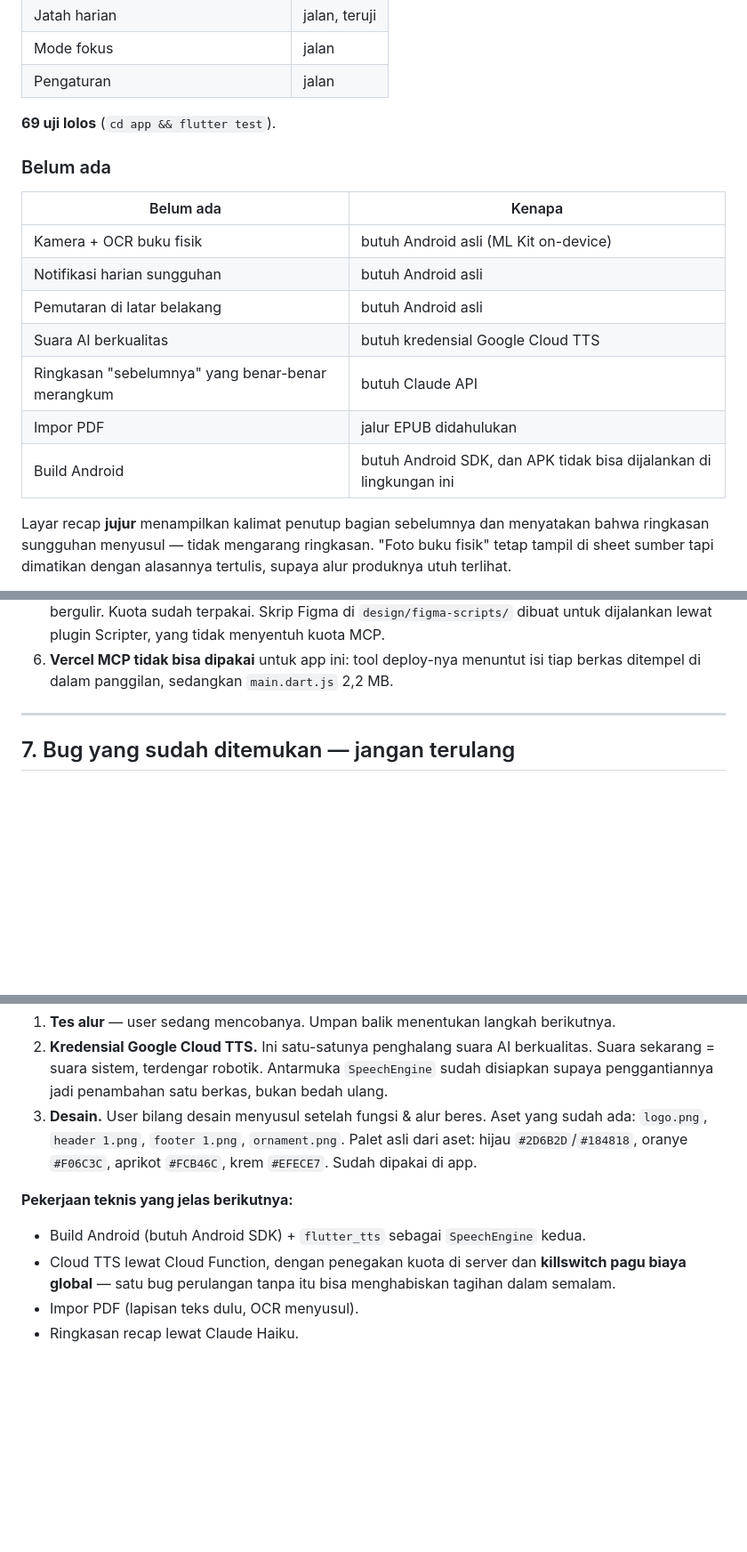
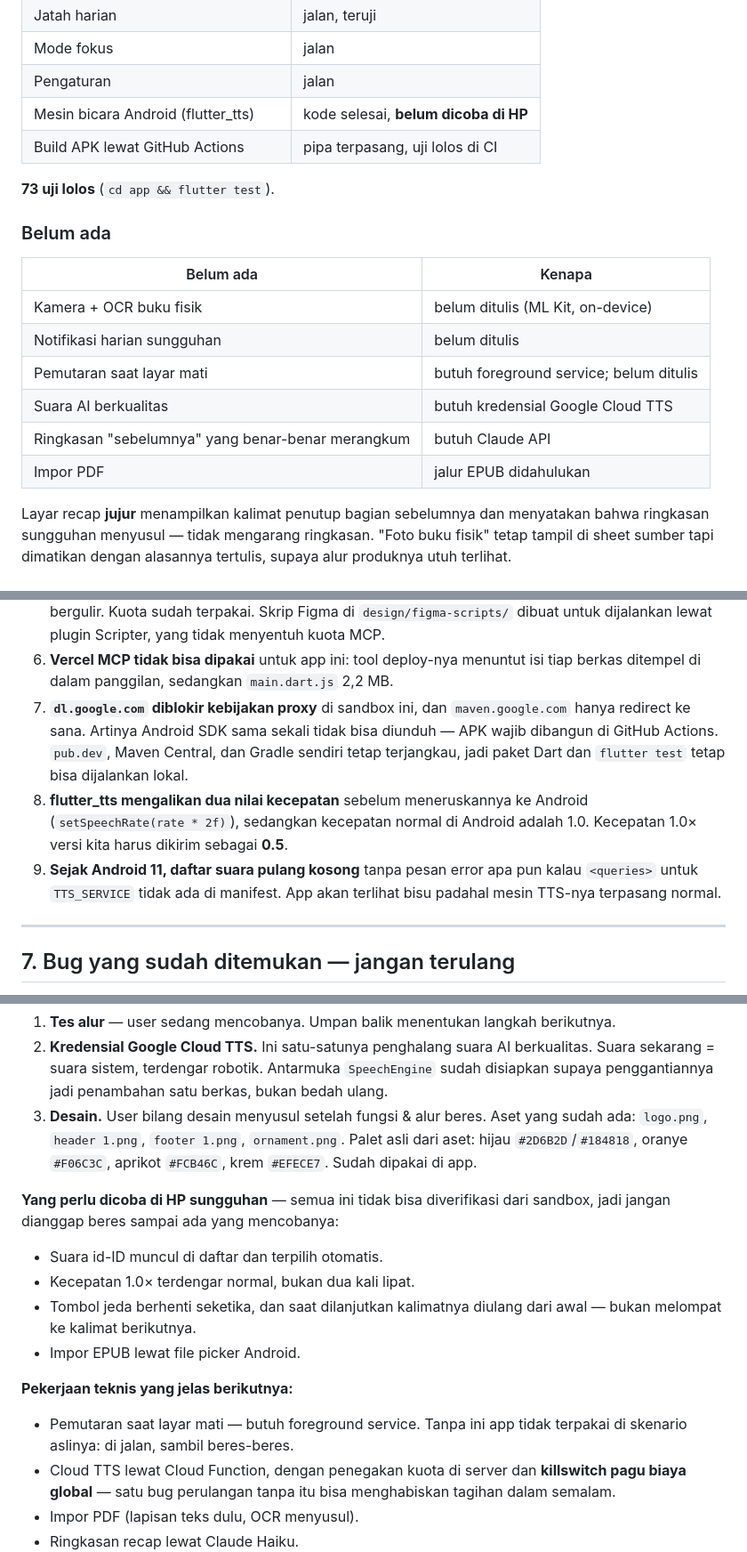
Before and after one commit to stuwagapat/bacain, a Markdown page: notes/status.md, 3 parts joined by grey strips. Shown at 89% size. GitHub-like rendering; blank space fills up the shorter version.

```diff
--- a/notes/status.md
+++ b/notes/status.md
@@ -46,20 +46,21 @@ buku → daftar bagian → recap → pemutar → mode fokus → jatah habis →
 | Jatah harian | jalan, teruji |
 | Mode fokus | jalan |
 | Pengaturan | jalan |
+| Mesin bicara Android (flutter_tts) | kode selesai, **belum dicoba di HP** |
+| Build APK lewat GitHub Actions | pipa terpasang, uji lolos di CI |
 
-**69 uji lolos** (`cd app && flutter test`).
+**73 uji lolos** (`cd app && flutter test`).
 
 ### Belum ada
 
 | Belum ada | Kenapa |
 |---|---|
-| Kamera + OCR buku fisik | butuh Android asli (ML Kit on-device) |
-| Notifikasi harian sungguhan | butuh Android asli |
-| Pemutaran di latar belakang | butuh Android asli |
+| Kamera + OCR buku fisik | belum ditulis (ML Kit, on-device) |
+| Notifikasi harian sungguhan | belum ditulis |
+| Pemutaran saat layar mati | butuh foreground service; belum ditulis |
 | Suara AI berkualitas | butuh kredensial Google Cloud TTS |
 | Ringkasan "sebelumnya" yang benar-benar merangkum | butuh Claude API |
 | Impor PDF | jalur EPUB didahulukan |
-| Build Android | butuh Android SDK, dan APK tidak bisa dijalankan di lingkungan ini |
 
 Layar recap **jujur** menampilkan kalimat penutup bagian sebelumnya dan
 menyatakan bahwa ringkasan sungguhan menyusul — tidak mengarang ringkasan.
@@ -173,6 +225,17 @@ ketahuan penyebabnya memang segmentasi, bukan OCR yang meleset.
    tidak menyentuh kuota MCP.
 6. **Vercel MCP tidak bisa dipakai** untuk app ini: tool deploy-nya menuntut isi
    tiap berkas ditempel di dalam panggilan, sedangkan `main.dart.js` 2,2 MB.
+7. **`dl.google.com` diblokir kebijakan proxy** di sandbox ini, dan
+   `maven.google.com` hanya redirect ke sana. Artinya Android SDK sama sekali
+   tidak bisa diunduh — APK wajib dibangun di GitHub Actions. `pub.dev`,
+   Maven Central, dan Gradle sendiri tetap terjangkau, jadi paket Dart dan
+   `flutter test` tetap bisa dijalankan lokal.
+8. **flutter_tts mengalikan dua nilai kecepatan** sebelum meneruskannya ke
+   Android (`setSpeechRate(rate * 2f)`), sedangkan kecepatan normal di Android
+   adalah 1.0. Kecepatan 1.0× versi kita harus dikirim sebagai **0.5**.
+9. **Sejak Android 11, daftar suara pulang kosong** tanpa pesan error apa pun
+   kalau `<queries>` untuk `TTS_SERVICE` tidak ada di manifest. App akan
+   terlihat bisu padahal mesin TTS-nya terpasang normal.
 
 ---
 
@@ -217,10 +280,19 @@ Semuanya ketahuan dari **menjalankan**, bukan membaca kode:
    Palet asli dari aset: hijau `#2D6B2D`/`#184818`, oranye `#F06C3C`, aprikot
    `#FCB46C`, krem `#EFECE7`. Sudah dipakai di app.
 
+**Yang perlu dicoba di HP sungguhan** — semua ini tidak bisa diverifikasi dari
+sandbox, jadi jangan dianggap beres sampai ada yang mencobanya:
+
+- Suara id-ID muncul di daftar dan terpilih otomatis.
+- Kecepatan 1.0× terdengar normal, bukan dua kali lipat.
+- Tombol jeda berhenti seketika, dan saat dilanjutkan kalimatnya diulang dari
+  awal — bukan melompat ke kalimat berikutnya.
+- Impor EPUB lewat file picker Android.
+
 **Pekerjaan teknis yang jelas berikutnya:**
 
-- Build Android (butuh Android SDK) + `flutter_tts` sebagai `SpeechEngine`
-  kedua.
+- Pemutaran saat layar mati — butuh foreground service. Tanpa ini app tidak
+  terpakai di skenario aslinya: di jalan, sambil beres-beres.
 - Cloud TTS lewat Cloud Function, dengan penegakan kuota di server dan
   **killswitch pagu biaya global** — satu bug perulangan tanpa itu bisa
   menghabiskan tagihan dalam semalam.
```
Also changed, not shown: other parts of notes/status.md (+55 -4 lines).
